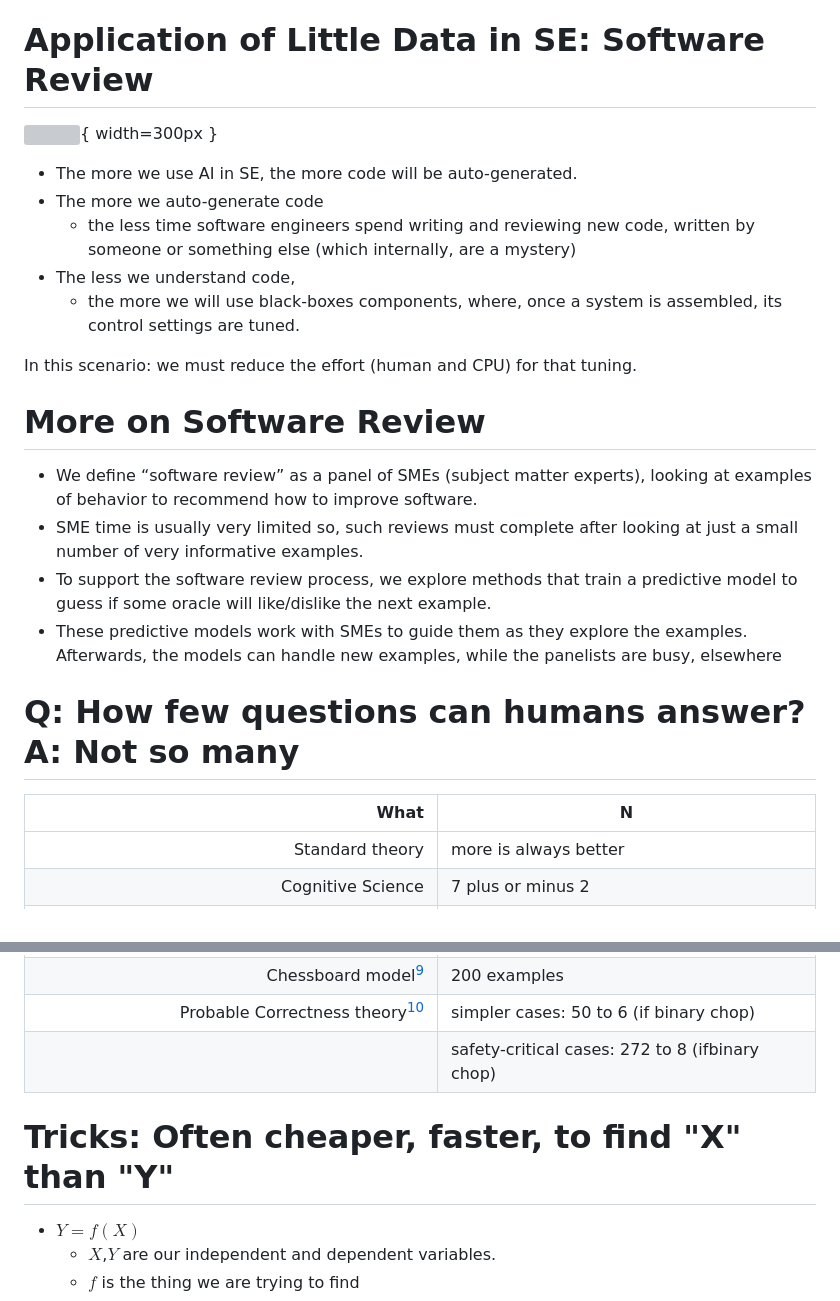
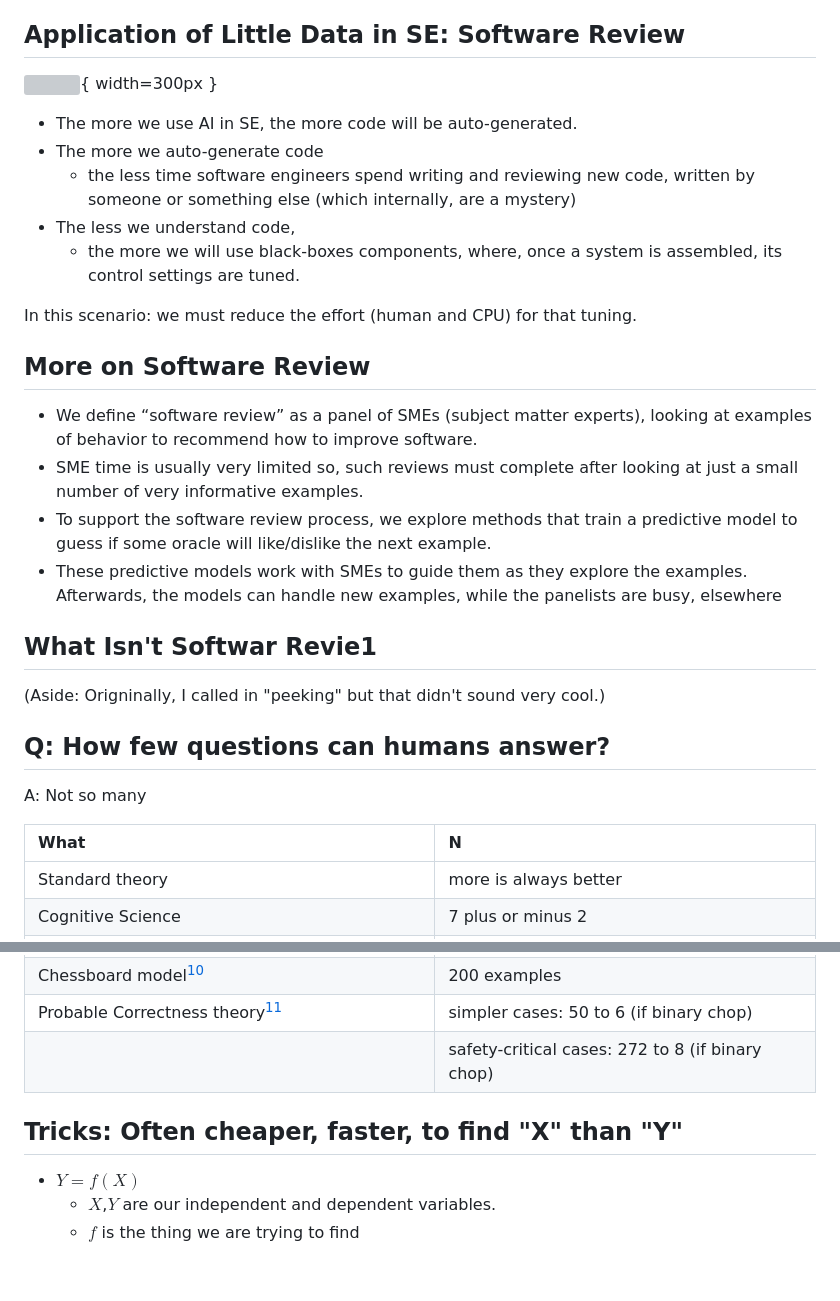
Before and after one commit to timm/ezr, a Markdown page: docs/00.md, 2 parts joined by grey strips. GitHub-like rendering; blank space fills up the shorter version; grey boxes are pictures that could not be loaded.

```diff
--- a/docs/00.md
+++ b/docs/00.md
@@ -92,7 +92,7 @@ organizations ...
 [^durmus]: [www.linkedin.com/pulse/data-centers-its-environmental-impacts-i%C5%9F%C4%B1l-durmu%C5%9F-q5xvf/](https://www.linkedin.com/pulse/data-centers-its-environmental-impacts-i%C5%9F%C4%B1l-durmu%C5%9F-q5xvf/)
 [^hype]: [docs.google.com/document/d/1dF4GePCf04IW5uZnRSGQXRlzo5VyD5u0PQ3hfy-Zd6Q/edit](https://docs.google.com/document/d/1dF4GePCf04IW5uZnRSGQXRlzo5VyD5u0PQ3hfy-Zd6Q/edit).
 
-#  Application of Little Data in SE: Software Review
+##  Application of Little Data in SE: Software Review
 
 ![](./img/review.png){ width=300px }
 
@@ -106,7 +106,7 @@ organizations ...
 
 In this scenario: we must reduce the effort (human and CPU) for that tuning.
 
-# More on Software Review
+## More on Software Review
 
 - We define “software review” as a panel of SMEs (subject matter experts),
   looking at examples of behavior to recommend how to improve software.
@@ -117,11 +117,16 @@ In this scenario: we must reduce the effort (human and CPU) for that tuning.
 - These predictive models work with SMEs to guide them as they explore the examples. Afterwards, the models
   can handle new examples, while the panelists are busy, elsewhere
 
-# Q: How few questions can humans answer? A: Not so many
+## What Isn't Softwar Revie1
 
+(Aside: Origninally, I called in "peeking" but that didn't sound very cool.)
+
+## Q: How few questions can humans answer?
+
+A: Not so many
 
 What | N
-----:|-------
+:----|:-------
 Standard theory |  more is always better
 Cognitive Science | 7 plus or minus 2
 From human studies (cost estimation, rep grids)[^smith80]  |  10 to 20 examples per 1-4 hours
@@ -131,7 +136,7 @@ Zhu et al.[^zhu16] | 100 images
 Menzies et al. 2008[^Me08] | 50 examples
 Chessboard model[^me05]   | 200 examples
 Probable Correctness theory[^ham89] | simpler cases: 50 to 6 (if binary chop)
-|                             | safety-critical cases: 272 to 8 (ifbinary chop)
+|                             | safety-critical cases: 272 to 8 (if binary chop)
 
 [^quora]: www.quora.com/How-many-data-points-are-enough-for-linear-regression
 [^zhu16]: Zhu, X., Vondrick, C., Fowlkes, C.C. et al. Do We Need More Training Data?.  Int J Comput Vis 119, 76–92 (2016). https://doi-org.prox.lib.ncsu.edu/10.1007/s11263-015-0812-2
@@ -144,7 +149,7 @@ Probable Correctness theory[^ham89] | simpler cases: 50 to 6 (if binary chop)
 
 [^smith80]: M. Easterby-Smith, Design, analysis and interpretation of repertory grids, International Journal of Man-Machine Studies, 13(1), 1980, 3-24,
 
-# Tricks: Often cheaper, faster, to find "X" than "Y"
+## Tricks: Often cheaper, faster, to find "X" than "Y"
 
 - $Y=f(X)$
   - $X$,$Y$ are our independent and dependent variables.
```
Also changed, not shown: other parts of docs/00.md (+12 -36 lines).
